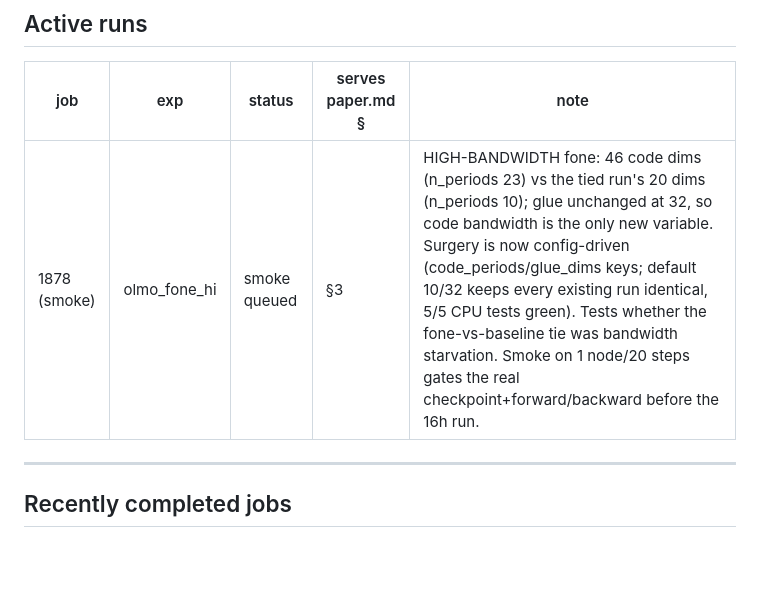
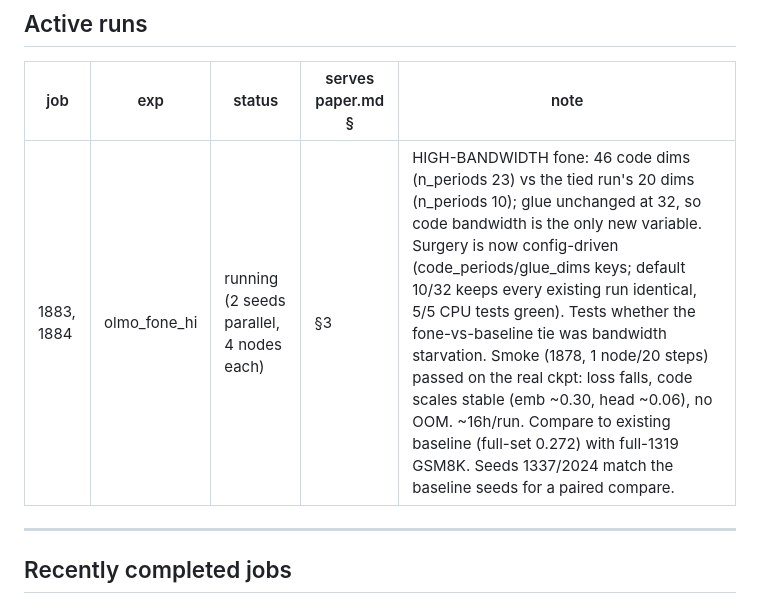
Before and after one commit to KevinZhoutianyi/fone_pretrain, a Markdown page: doc/tracking.md, the part around the change. Drawn GitHub-style; blank space fills up the shorter version.

Commit message:
tracking: high-bandwidth fone runs launched (1883, 1884)
Co-Authored-By: Claude Opus 4.8 (1M context) <noreply@anthropic.com>

```diff
--- a/doc/tracking.md
+++ b/doc/tracking.md
@@ -19,7 +19,7 @@ result is integrated into paper.md. -->
 
 | job | exp | status | serves paper.md § | note |
 |---|---|---|---|---|
-| 1878 (smoke) | olmo_fone_hi | smoke queued | §3 | HIGH-BANDWIDTH fone: 46 code dims (n_periods 23) vs the tied run's 20 dims (n_periods 10); glue unchanged at 32, so code bandwidth is the only new variable. Surgery is now config-driven (code_periods/glue_dims keys; default 10/32 keeps every existing run identical, 5/5 CPU tests green). Tests whether the fone-vs-baseline tie was bandwidth starvation. Smoke on 1 node/20 steps gates the real checkpoint+forward/backward before the 16h run. |
+| 1883, 1884 | olmo_fone_hi | running (2 seeds parallel, 4 nodes each) | §3 | HIGH-BANDWIDTH fone: 46 code dims (n_periods 23) vs the tied run's 20 dims (n_periods 10); glue unchanged at 32, so code bandwidth is the only new variable. Surgery is now config-driven (code_periods/glue_dims keys; default 10/32 keeps every existing run identical, 5/5 CPU tests green). Tests whether the fone-vs-baseline tie was bandwidth starvation. Smoke (1878, 1 node/20 steps) passed on the real ckpt: loss falls, code scales stable (emb ~0.30, head ~0.06), no OOM. ~16h/run. Compare to existing baseline (full-set 0.272) with full-1319 GSM8K. Seeds 1337/2024 match the baseline seeds for a paired compare. |
 
 ---
 
```
